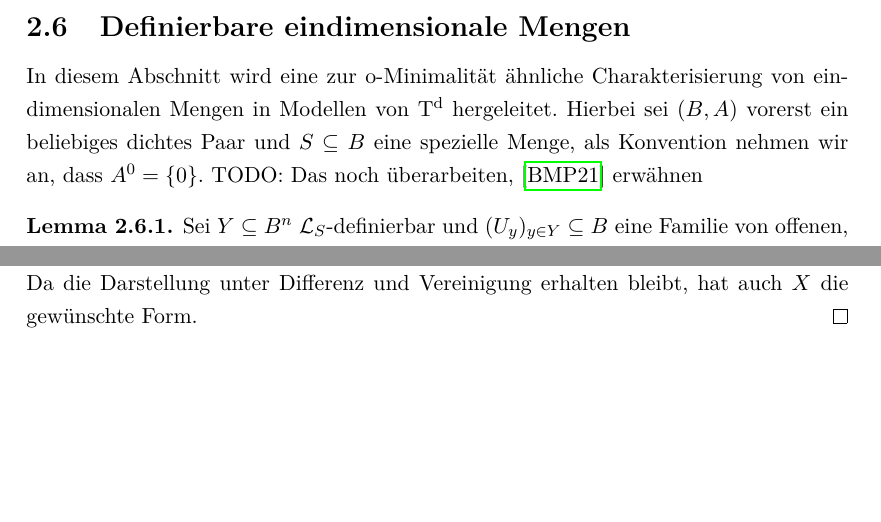
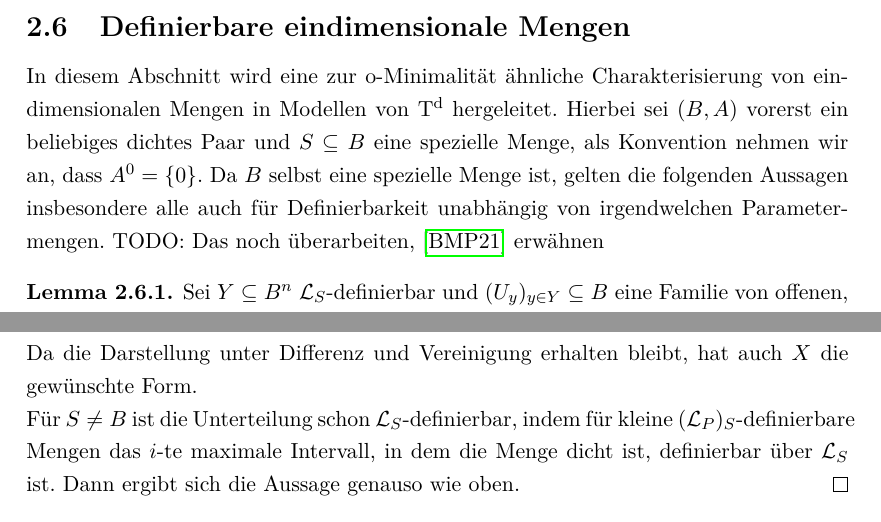
Before and after one commit to ArionisonTaurus/MA, a LaTeX document (DieLoesungAllerMilleniumsprobleme.tex, which reads PaareOMin.tex): two parts of pages 28 and 32 of 47 before the commit and two parts of pages 28 and 33 of 47 after it, joined at a grey line, cut so that both start at the same text, the shorter picture padded with empty space. Compiled offline with pdfLaTeX.

Commit message:
AVLinux commit

```diff
--- a/PaareOMin.tex
+++ b/PaareOMin.tex
@@ -237,7 +237,7 @@ Wir interessieren uns für die Gestalt von $\lingua_P$-definierbaren Teilmengen
 \end{proof}
 
 \section{Definierbare eindimensionale Mengen}
-In diesem Abschnitt wird eine zur o-Minimalität ähnliche Charakterisierung von eindimensionalen Mengen in Modellen von $\td$ hergeleitet. Hierbei sei $(B,A)$ vorerst ein beliebiges dichtes Paar und $S\subseteq B$ eine spezielle Menge, als Konvention nehmen wir an, dass $A^0=\{0\}$.
+In diesem Abschnitt wird eine zur o-Minimalität ähnliche Charakterisierung von eindimensionalen Mengen in Modellen von $\td$ hergeleitet. Hierbei sei $(B,A)$ vorerst ein beliebiges dichtes Paar und $S\subseteq B$ eine spezielle Menge, als Konvention nehmen wir an, dass $A^0=\{0\}$. Da $B$ selbst eine spezielle Menge ist, gelten die folgenden Aussagen insbesondere alle auch für Definierbarkeit unabhängig von irgendwelchen Parametermengen.
 TODO: Das noch überarbeiten, \cite{Piz} erwähnen
 
 \begin{lemma}
@@ -294,5 +295,6 @@ TODO: Das noch überarbeiten, \cite{Piz} erwähnen
 	Die gesuchte Eigenschaft bleibt unter endlichen Vereinigungen und Differenzen von Mengen erhalten (die Eigenschaft für kleine Mengen nur unter Vereinigungen), man muss nur eine Verfeinerung der Unterteilung durchführen. Deswegen sei $X$ zunächst klein und nach dem letzten Lemma gegeben als $X=f(A^n\cap E)$ für ein stetiges, $\lingua$-definierbares $f:E\rightarrow B$ und eine offene Zelle $E\subseteq B^n$. Da definierbarer Zusammenhang unter definierbaren stetigen Funktionen erhalten bleibt, ist $I:=f(E)$ auch definierbar zusammenhängend, weil es $\lingua$-definierbar ist, hat es auch ein Supremum und Infimum in $B\cup\{\pm\infty\}$, ist also ein Intervall (ausnahmsweise sei hier auch ein nichtoffenes Intervall mitgemeint). Wenn $I$ endlich ist, ist auch $X$ endlich und es ist nichts zu zeigen. $X$ ist disjunkt zu $B\setminus I$, nun muss nur noch gezeigt werden, dass $X=X\cap I$ dicht und kodicht in $I$ ist, denn Dichte und Kodichte in nichtoffenen unendlichen Intervallen ist äquivalent zu Dichte und Kodichte in deren Innerem. Aber für dichte Teilmengen werden durch stetige Abbildungen auf dichte Teilmengen abgebildet; da $A^n$ dicht in $B^n$ ist, ist auch $A^n\cap E$ dicht in $E$ und folglich $X$ dicht in $I$. Andererseits muss auch das Komplement von $X$ dicht in $I$ sein, da es sonst ein Intervall ganz in $X$ gäbe, was der Kleinheit mit Lemma \ref{Kleinheit} widerspricht.\\
-	Sei jetzt $X$ nicht mehr klein, dann stimmt es aber bis auf eine kleine Menge mit einer $\lingua$-definierbaren Menge $X'$ überein. Schreibe also $X=(X'\setminus Y)\cup Z$ für $Y$ und $Z$ klein. $X'$ hat als $\lingua$-definierbare Menge sowieso schon die gewünschte Gestalt (sogar nur unter Benutzung der ersten zwei Fälle), $Y$ und $Z$ nach dem ersten Teil des Beweises auch. Da die Darstellung unter Differenz und Vereinigung erhalten bleibt, hat auch $X$ die gewünschte Form.
+	Sei jetzt $X$ nicht mehr klein, dann stimmt es aber bis auf eine kleine Menge mit einer $\lingua$-definierbaren Menge $X'$ überein. Schreibe also $X=(X'\setminus Y)\cup Z$ für $Y$ und $Z$ klein. $X'$ hat als $\lingua$-definierbare Menge sowieso schon die gewünschte Gestalt (sogar nur unter Benutzung der ersten zwei Fälle), $Y$ und $Z$ nach dem ersten Teil des Beweises auch. Da die Darstellung unter Differenz und Vereinigung erhalten bleibt, hat auch $X$ die gewünschte Form.\\
+	Für $S\neq B$ ist die Unterteilung schon $\lingua_S$-definierbar, indem für kleine $(\lingua_P)_S$-definierbare Mengen das $i$-te maximale Intervall, in dem die Menge dicht ist, definierbar über $\lingua_S$ ist. Dann ergibt sich die Aussage genauso wie oben.
 \end{proof}
 
 \begin{lemma}
```
Also changed, not shown: DieLoesungAllerMilleniumsprobleme.pdf, PaareOMin.tex (7 more changed lines).
